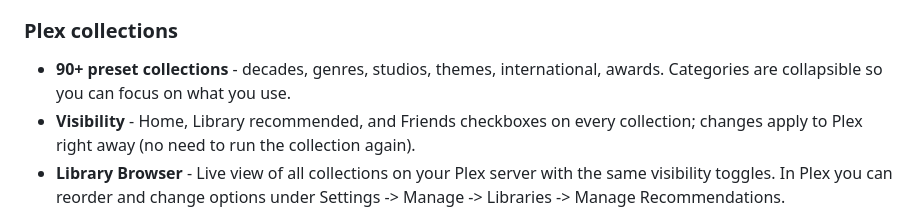
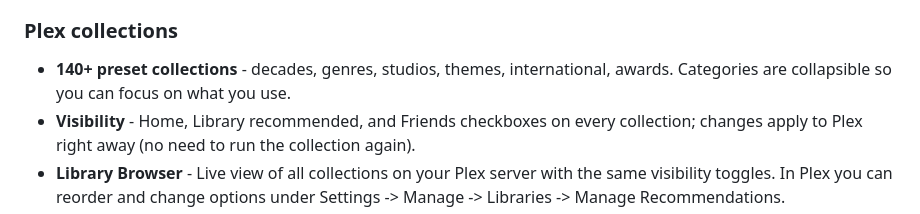
Before and after one commit to softerfish/seekandwatch, a Markdown page: README.md, the part around the change. Drawn GitHub-style.

```diff
--- a/README.md
+++ b/README.md
@@ -58,7 +58,7 @@ Goal: spend less time browsing, more time watching. It uses your watch history a
 
 ### Plex collections
 
-- **90+ preset collections** - decades, genres, studios, themes, international, awards. Categories are collapsible so you can focus on what you use.
+- **140+ preset collections** - decades, genres, studios, themes, international, awards. Categories are collapsible so you can focus on what you use.
 - **Visibility** - Home, Library recommended, and Friends checkboxes on every collection; changes apply to Plex right away (no need to run the collection again).
 - **Library Browser** - Live view of all collections on your Plex server with the same visibility toggles. In Plex you can reorder and change options under Settings -> Manage -> Libraries -> Manage Recommendations.
 - Auto-update (daily/weekly/manual), sync strict or append-only, bulk list import (IMDb/Letterboxd/Reddit) with smart matching, custom builder.
```
